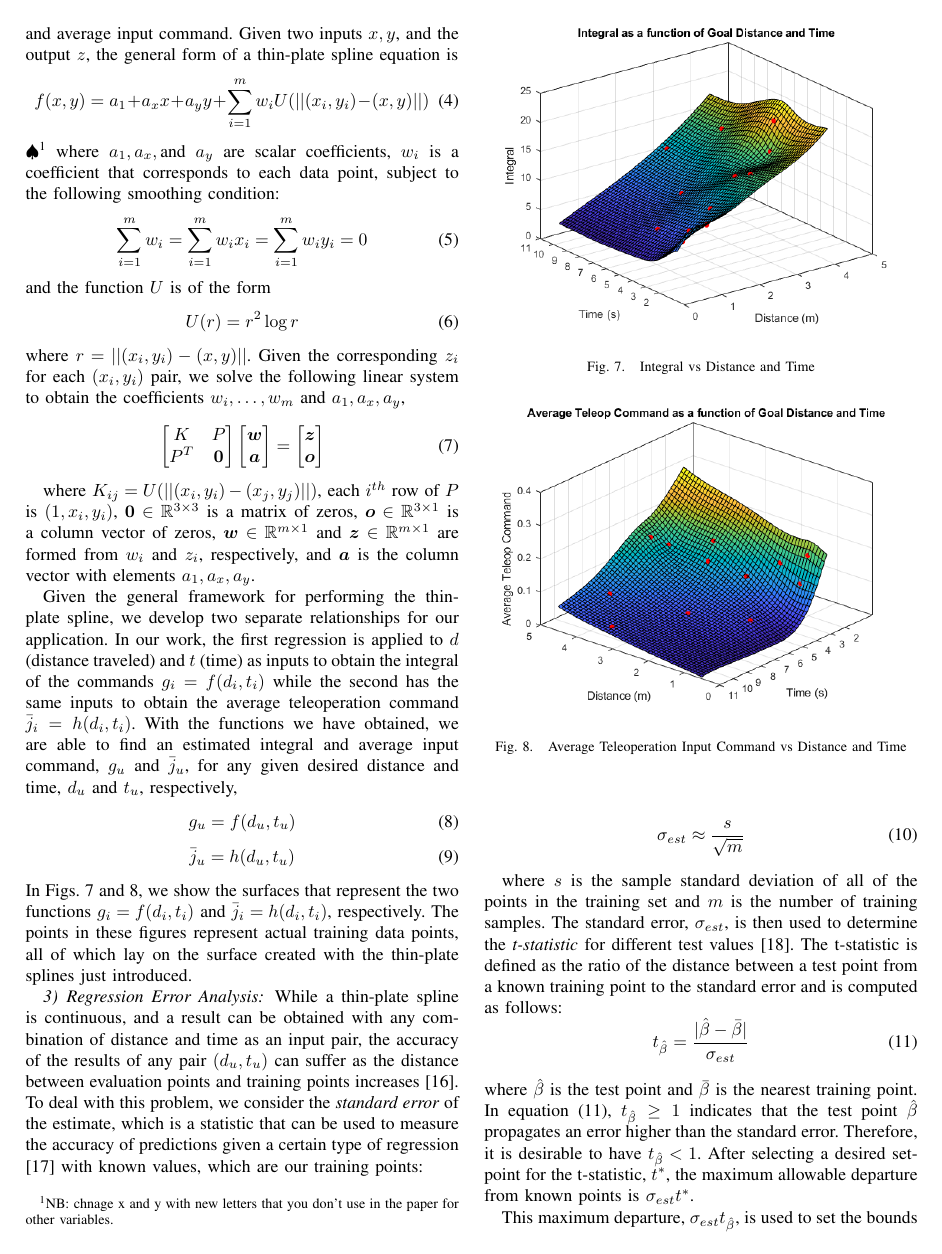
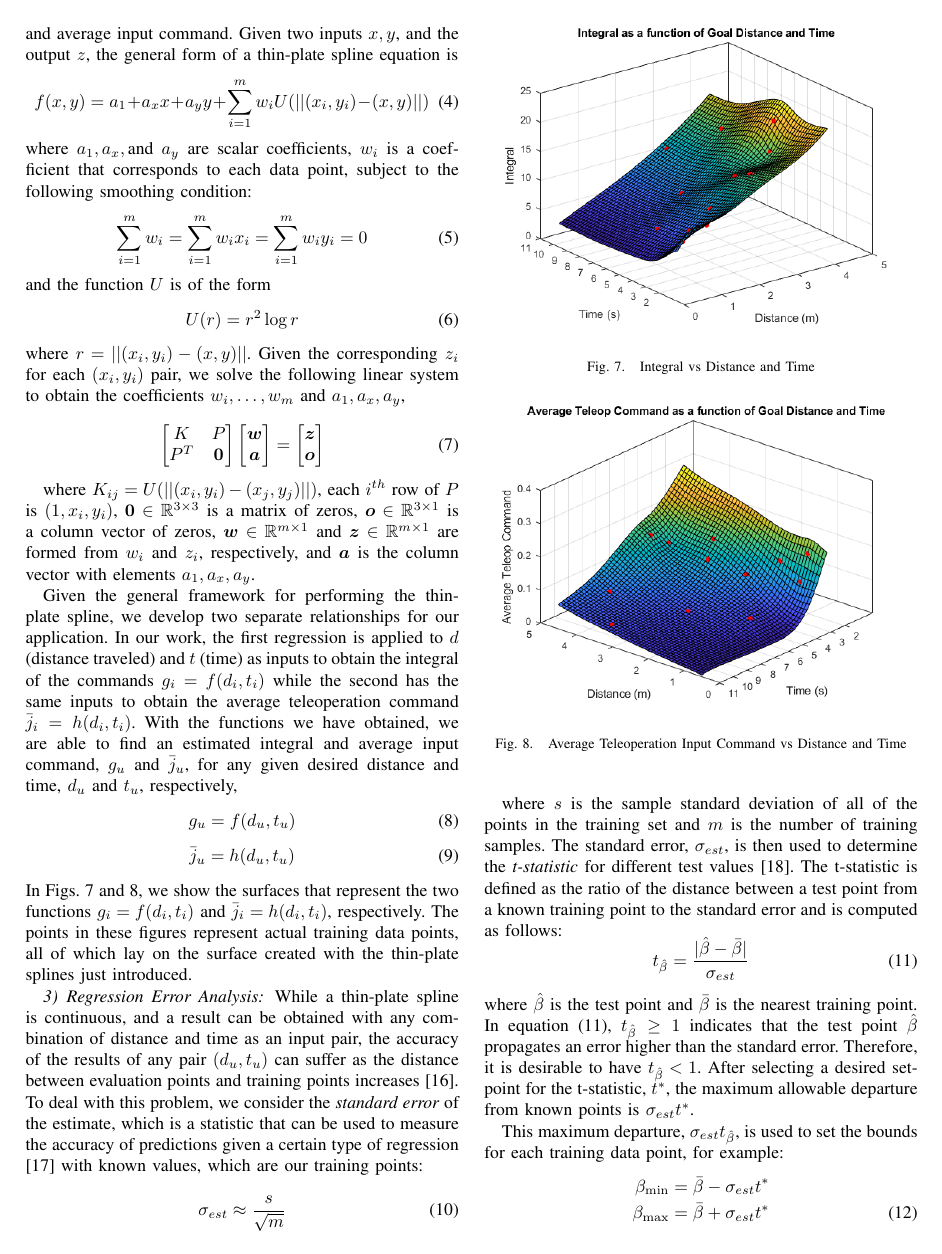
Before and after one commit to rahulpeddi/irospaper2019, a LaTeX paper (root.tex): page 5 of 11. Compiled offline with pdfLaTeX.

Commit message:
Updates from Overleaf

```diff
--- a/root.tex
+++ b/root.tex
@@ -348,7 +348,7 @@ The offline training data is applied to a thin-plate spline (TPS) surface regres
     f(x,y) = a_1 + a_xx + a_yy + \sum_{i=1}^mw_iU(||(x_i,y_i)-(x,y)||)
 \end{equation}
 %\NB{what you mean with average velocity?}
-\NB{chnage x and y with new letters that you don't use in the paper for other variables.}
+%\NB{chnage x and y with new letters that you don't use in the paper for other variables.}
 where $a_1,a_x,\text{and}~a_y$ are scalar coefficients, $w_i$ is a coefficient that corresponds to each data point, subject to the following smoothing condition: \begin{equation}
 \sum_{i=1}^mw_i=\sum_{i=1}^mw_ix_i=\sum_{i=1}^mw_iy_i=0
 \end{equation}
```
